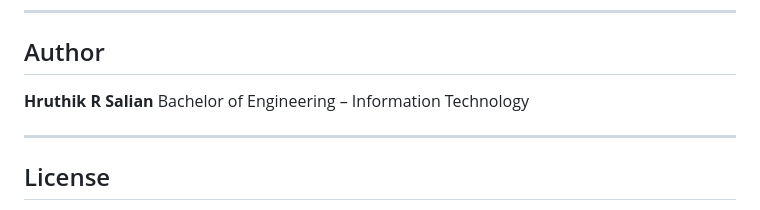
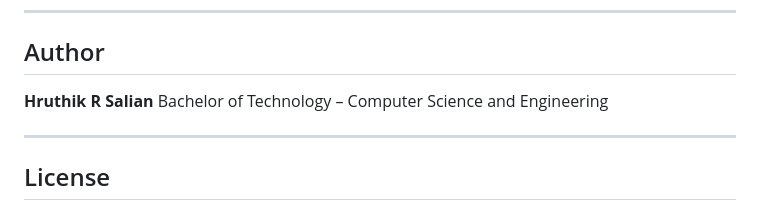
Before and after one commit to hruthikrsalian/online_job_portal, a Markdown page: README.md, the part around the change. Drawn GitHub-style.

```diff
--- a/README.md
+++ b/README.md
@@ -271,7 +271,7 @@ EasyJob provides a modern and intelligent approach to online recruitment by comb
 ## Author
 
 **Hruthik R Salian**
-Bachelor of Engineering – Information Technology
+Bachelor of Technology – Computer Science and Engineering
 
 ---
 
```
